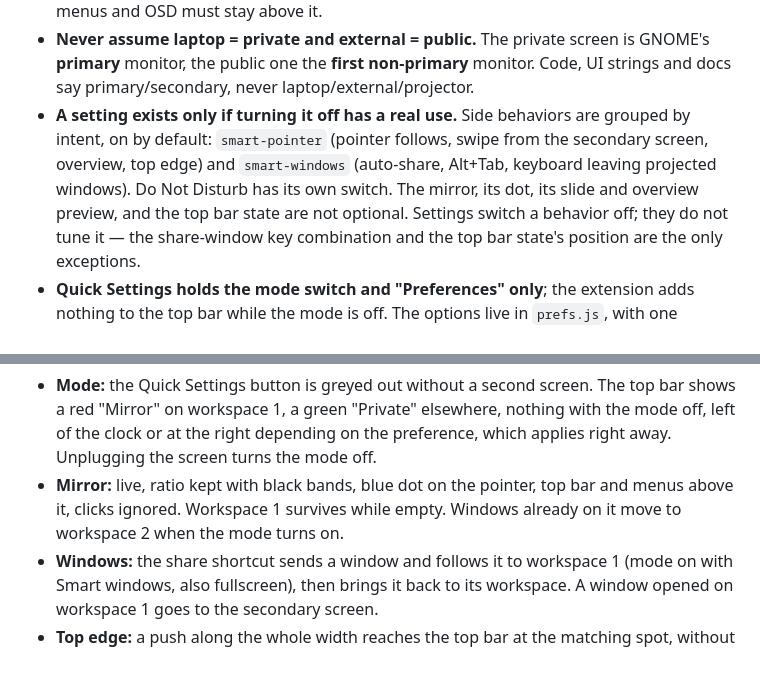
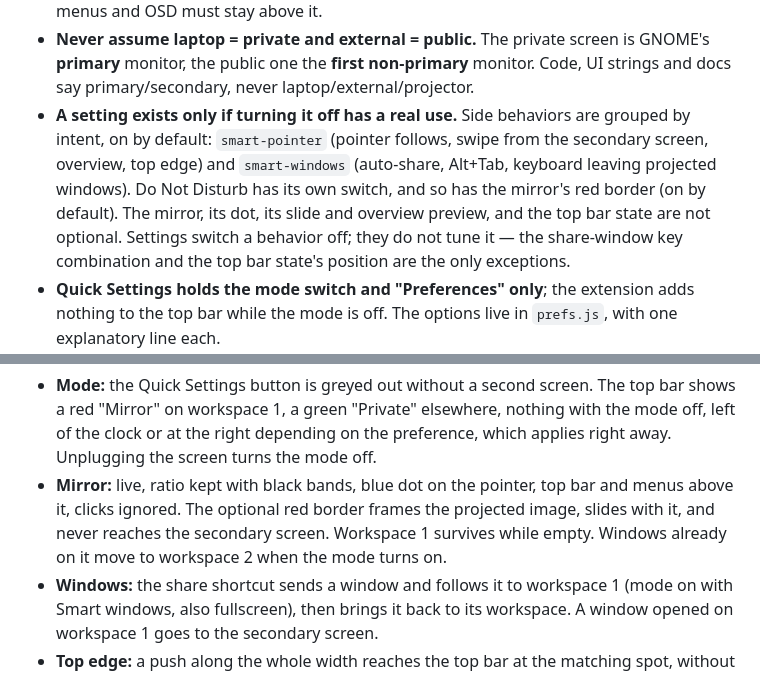
Before and after one commit to essembeh/gnome-presentation-workspace, a Markdown page: CLAUDE.md, 2 parts joined by grey strips. Drawn GitHub-style.

```diff
--- a/CLAUDE.md
+++ b/CLAUDE.md
@@ -41,8 +41,9 @@ all apply here.
 - **A setting exists only if turning it off has a real use.** Side behaviors are
   grouped by intent, on by default: `smart-pointer` (pointer follows, swipe from the
   secondary screen, overview, top edge) and `smart-windows` (auto-share, Alt+Tab,
-  keyboard leaving projected windows). Do Not Disturb has its own switch. The mirror,
-  its dot, its slide and overview preview, and the top bar state are not optional.
+  keyboard leaving projected windows). Do Not Disturb has its own switch, and so has
+  the mirror's red border (on by default). The mirror, its dot, its slide and overview
+  preview, and the top bar state are not optional.
   Settings switch a behavior off; they do not tune it — the share-window key
   combination and the top bar state's position are the only exceptions.
 - **Quick Settings holds the mode switch and "Preferences" only**; the extension adds
@@ -117,8 +118,9 @@ gresource extract "$(ls "$d"/lib/gnome-shell/libshell-*.so | head -1)" \
   mode off, left of the clock or at the right depending on the preference, which applies
   right away. Unplugging the screen turns the mode off.
 - **Mirror:** live, ratio kept with black bands, blue dot on the pointer, top bar and
-  menus above it, clicks ignored. Workspace 1 survives while empty. Windows already on
-  it move to workspace 2 when the mode turns on.
+  menus above it, clicks ignored. The optional red border frames the projected image,
+  slides with it, and never reaches the secondary screen. Workspace 1 survives while
+  empty. Windows already on it move to workspace 2 when the mode turns on.
 - **Windows:** the share shortcut sends a window and follows it to workspace 1 (mode on
   with Smart windows, also fullscreen), then brings it back to its workspace.
   A window opened on workspace 1 goes to the secondary screen.
```
Also changed, not shown: README.md (+4 -0 lines), docs/specs/features.md (+8 -1 lines), docs/images/mirror.png, docs/images/preferences.png, 5 other files.
